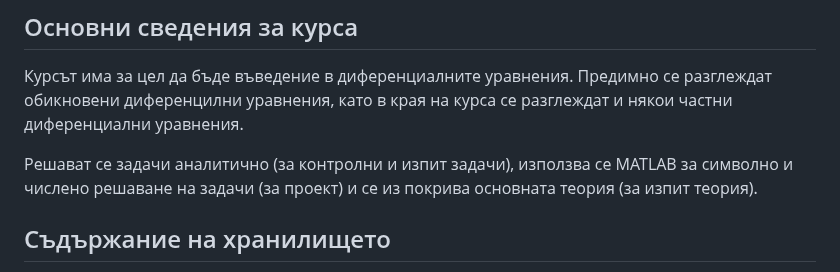
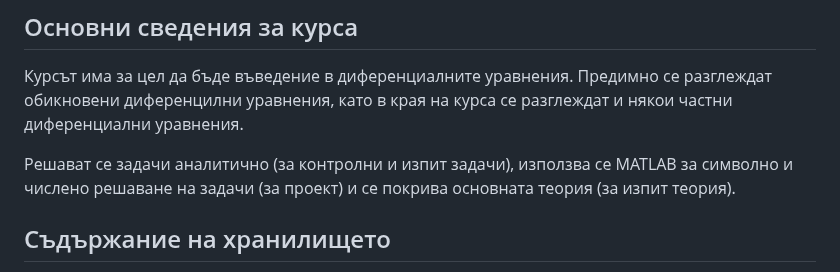
Before and after one commit to ivo3123/DifferentialEquations, a Markdown page: README.md, the part around the change. Drawn GitHub-style.

Commit message:
fixed typo

```diff
--- a/README.md
+++ b/README.md
@@ -12,7 +12,7 @@
 
 Курсът има за цел да бъде въведение в диференциалните уравнения. Предимно се разглеждат обикновени диференцилни уравнения, като в края на курса се разглеждат и някои частни диференциални уравнения.
 
-Решават се задачи аналитично (за контролни и изпит задачи), използва се MATLAB за символно и числено решаване на задачи (за проект) и се из покрива основната теория (за изпит теория).
+Решават се задачи аналитично (за контролни и изпит задачи), използва се MATLAB за символно и числено решаване на задачи (за проект) и се покрива основната теория (за изпит теория).
 
 ## Съдържание на хранилището
 
```
